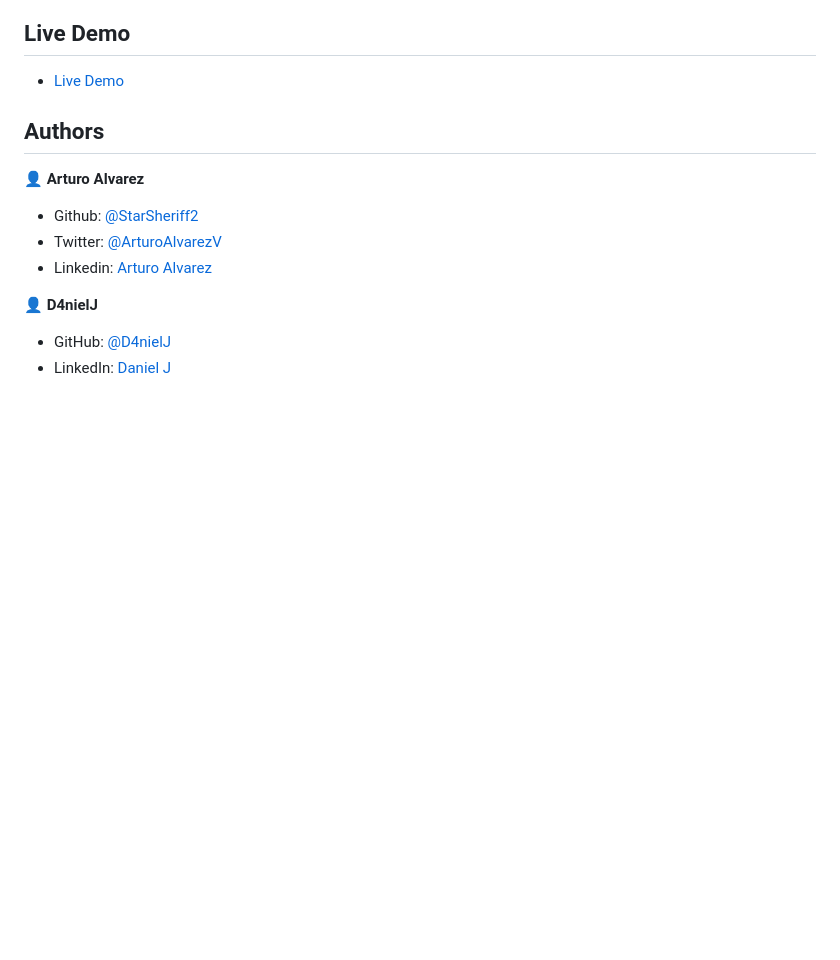
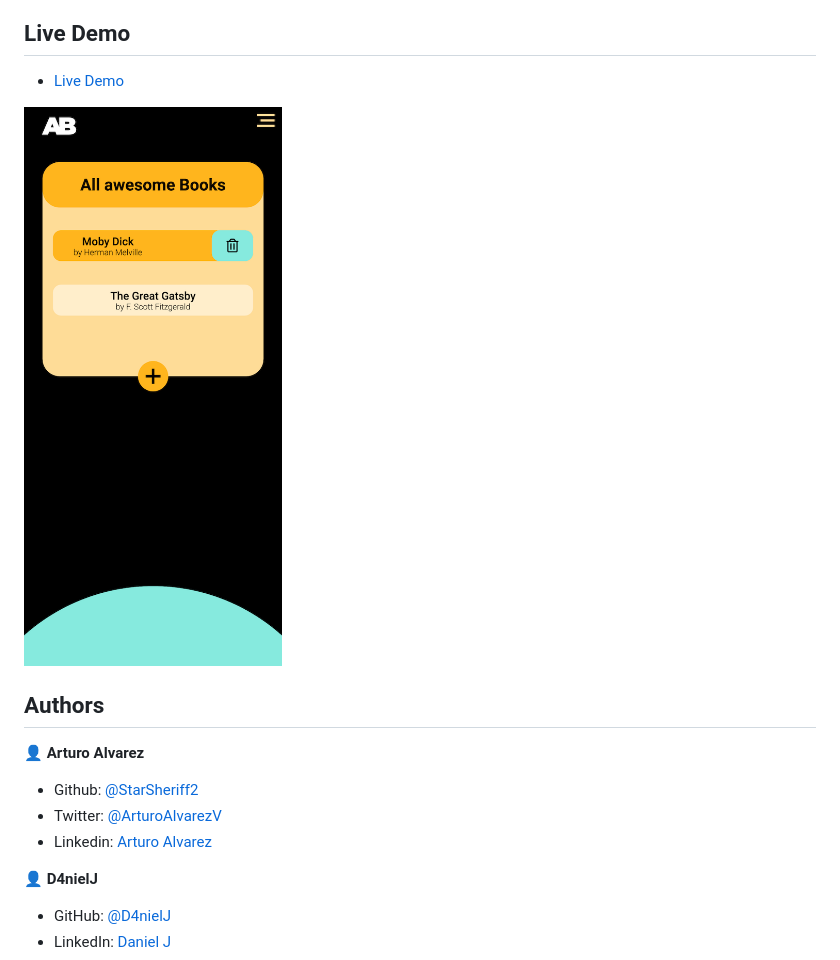
Before and after one commit to D4nielJ/awesome-books, a Markdown page: README.md, the part around the change. GitHub-like rendering; pictures changed too: other/app_screenshot.png (added); blank space fills up the shorter version.

Commit message:
fix issue with movile menu overlay not showing up in firefox; add mobile view screenshot to README

```diff
--- a/README.md
+++ b/README.md
@@ -12,6 +12,8 @@ It allows the users to create and manage a list of books and save them in their
 ## Live Demo
 
 * [Live Demo](https://d4nielj.github.io/awesome-books/)
+
+![screenshot](./other/app_screenshot.png)
 
 ## Authors
 
```
Also changed, not shown: 6 other files.
